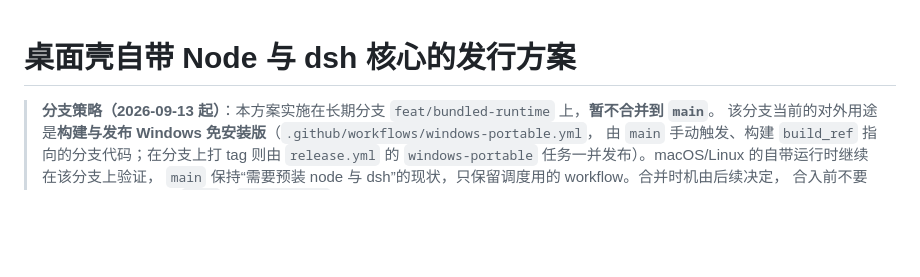
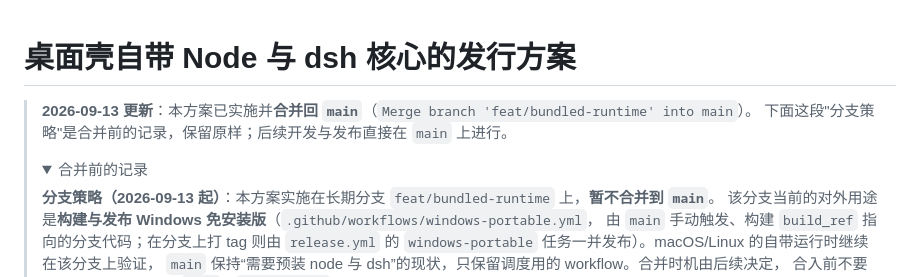
Before and after one commit to tanuki-cat/dsh-desktop, a Markdown page: docs/design-task-feat-dsh-bundled-runtime.md, the part around one of its changes. GitHub-like rendering; folded sections open; blank space fills up the shorter version.

Commit message:
docs: 自带运行时方案标注已合并回 main
方案正文按文档生命周期保持原样，原分支策略折叠为历史记录。

```diff
--- a/docs/design-task-feat-dsh-bundled-runtime.md
+++ b/docs/design-task-feat-dsh-bundled-runtime.md
@@ -1,5 +1,10 @@
 # 桌面壳自带 Node 与 dsh 核心的发行方案
 
+> **2026-09-13 更新**：本方案已实施并**合并回 `main`**（`Merge branch 'feat/bundled-runtime' into main`）。
+> 下面这段"分支策略"是合并前的记录，保留原样；后续开发与发布直接在 `main` 上进行。
+>
+> <details><summary>合并前的记录</summary>
+>
 > **分支策略（2026-09-13 起）**：本方案实施在长期分支 `feat/bundled-runtime` 上，**暂不合并到 `main`**。
 > 该分支当前的对外用途是**构建与发布 Windows 免安装版**（`.github/workflows/windows-portable.yml`，
 > 由 `main` 手动触发、构建 `build_ref` 指向的分支代码；在分支上打 tag 则由 `release.yml` 的
```
Also changed, not shown: other parts of docs/design-task-feat-dsh-bundled-runtime.md (+2 -0 lines).
